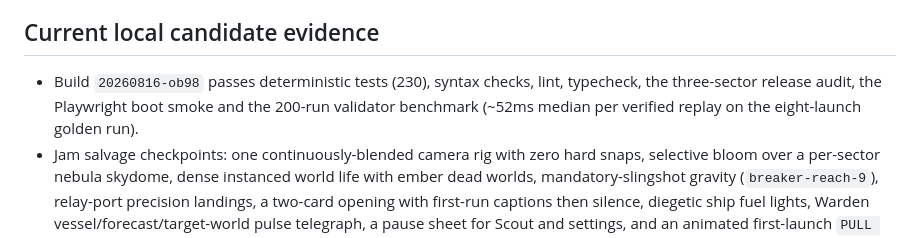
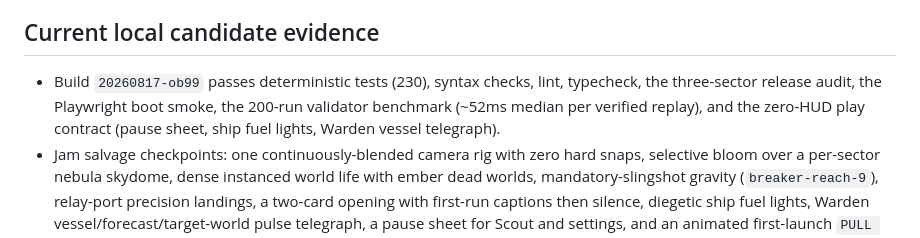
Before and after one commit to Southers/ORBITBREAK, a Markdown page: RELEASE.md, the part around the change. Drawn GitHub-style.

Commit message:
Record the zero-HUD candidate build identifier in the release brief.
Keep RELEASE.md aligned with canvas build 20260817-ob99 after the play-chrome pass.

Co-authored-by: Southers <Southers@users.noreply.github.com>

```diff
--- a/RELEASE.md
+++ b/RELEASE.md
@@ -84,7 +84,7 @@ Suggested 40-second trailer beat sheet:
 
 ## Current local candidate evidence
 
-- Build `20260816-ob98` passes deterministic tests (230), syntax checks, lint, typecheck, the three-sector release audit, the Playwright boot smoke and the 200-run validator benchmark (~52ms median per verified replay on the eight-launch golden run).
+- Build `20260817-ob99` passes deterministic tests (230), syntax checks, lint, typecheck, the three-sector release audit, the Playwright boot smoke, the 200-run validator benchmark (~52ms median per verified replay), and the zero-HUD play contract (pause sheet, ship fuel lights, Warden vessel telegraph).
 - Jam salvage checkpoints: one continuously-blended camera rig with zero hard snaps, selective bloom over a per-sector nebula skydome, dense instanced world life with ember dead worlds, mandatory-slingshot gravity (`breaker-reach-9`), relay-port precision landings, a two-card opening with first-run captions then silence, diegetic ship fuel lights, Warden vessel/forecast/target-world pulse telegraph, a pause sheet for Scout and settings, and an animated first-launch `PULL THE SHIP` hint.
 - A judge-style rescoring playtest (desktop 1280×800 and portrait 390×844) after these checkpoints read Art 10, Creativity 10, Gameplay 9, Polish 9, Theme 10 with zero console errors; the named top gap (drag-gesture discoverability) is answered by the first-launch pull hint.
 - Breaker's Reach is a twelve-body sector: Haven, Ember and Grove stay the inner neighbourhood, Spindle, Quarry, Mirage, Frost, Tide and Bastion wait behind the veil, and the Ledge, Cinder and Glasswing relay shards stage the mandatory slingshot legs. Aiming frames the current world's neighbours so the bigger map stays readable; Scout zoom-out reaches 3.85. Every unrestored world carries a beacon-marked relay-port arc: landing inside liberates with a CLEAN/BULLSEYE precision bonus, landing outside docks and links only. Golden complete replay derives score 53,300 over eight launches on content `breaker-reach-9`.
```
